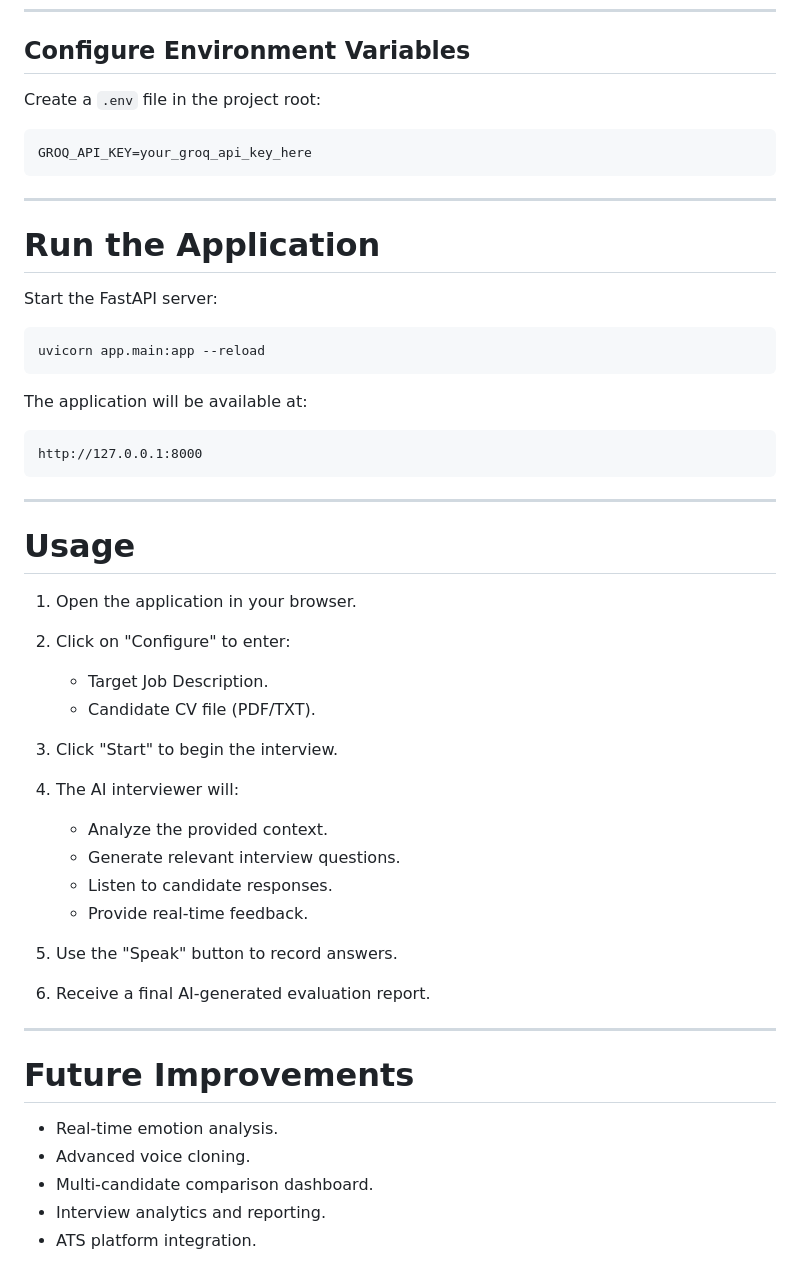
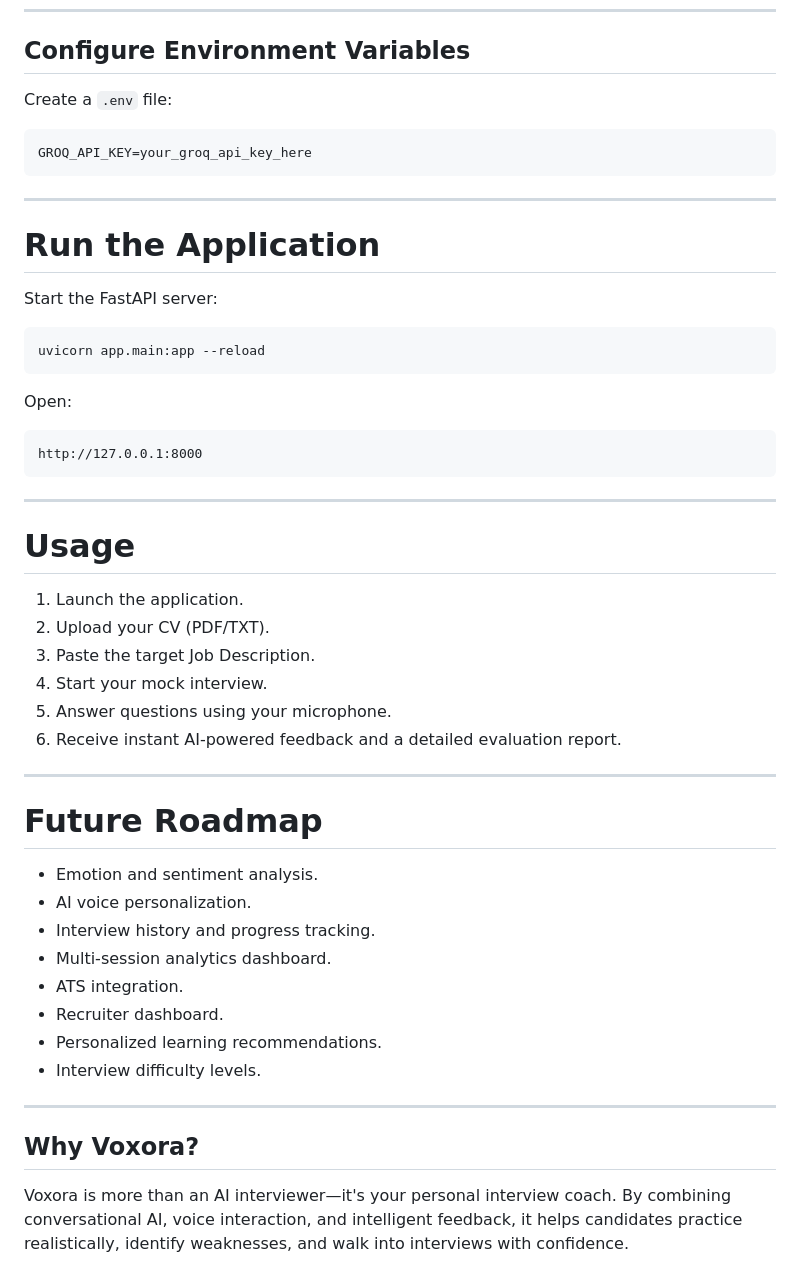
Before and after one commit to Iabdallllah/AI_Interviewer, a Markdown page: README.md, the part around one of its changes. Rendered like a GitHub page.

````diff
--- a/README.md
+++ b/README.md
@@ -164,7 +169,7 @@ pip install -r requirements.txt
 
 ## Configure Environment Variables
 
-Create a `.env` file in the project root:
+Create a `.env` file:
 
 ```env
 GROQ_API_KEY=your_groq_api_key_here
@@ -180,9 +185,9 @@ Start the FastAPI server:
 uvicorn app.main:app --reload
 ```
 
-The application will be available at:
+Open:
 
-```
+```text
 http://127.0.0.1:8000
 ```
 
@@ -190,30 +195,28 @@ http://127.0.0.1:8000
 
 # Usage
 
-1. Open the application in your browser.
-
-2. Click on "Configure" to enter:
-   - Target Job Description.
-   - Candidate CV file (PDF/TXT).
-
-3. Click "Start" to begin the interview.
-
-4. The AI interviewer will:
-   - Analyze the provided context.
-   - Generate relevant interview questions.
-   - Listen to candidate responses.
-   - Provide real-time feedback.
-
-5. Use the "Speak" button to record answers.
-
-6. Receive a final AI-generated evaluation report.
+1. Launch the application.
+2. Upload your CV (PDF/TXT).
+3. Paste the target Job Description.
+4. Start your mock interview.
+5. Answer questions using your microphone.
+6. Receive instant AI-powered feedback and a detailed evaluation report.
 
 ---
 
-# Future Improvements
+# Future Roadmap
 
-- Real-time emotion analysis.
-- Advanced voice cloning.
-- Multi-candidate comparison dashboard.
-- Interview analytics and reporting.
-- ATS platform integration.
+- Emotion and sentiment analysis.
+- AI voice personalization.
+- Interview history and progress tracking.
+- Multi-session analytics dashboard.
+- ATS integration.
+- Recruiter dashboard.
+- Personalized learning recommendations.
+- Interview difficulty levels.
+
+---
+
+## Why Voxora?
+
+Voxora is more than an AI interviewer—it's your personal interview coach. By combining conversational AI, voice interaction, and intelligent feedback, it helps candidates practice realistically, identify weaknesses, and walk into interviews with confidence.
````
Also changed, not shown: other parts of README.md (+44 -39 lines).
